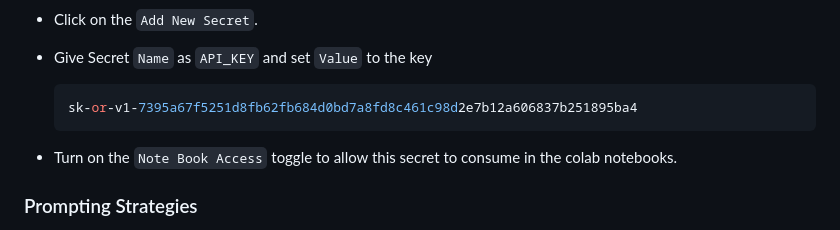
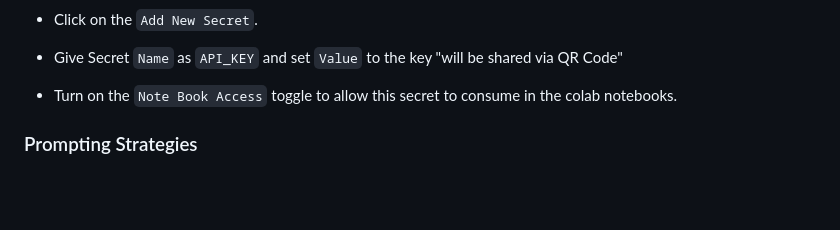
Before and after one commit to kissflow/prompt2finetune, a Markdown page: README.md, the part around the change. GitHub-like rendering; blank space fills up the shorter version.

Commit message:
Revise API_KEY secret value instructions
Updated instructions for setting the API_KEY secret to indicate that the value will be shared via QR Code.

````diff
--- a/README.md
+++ b/README.md
@@ -24,10 +24,7 @@ Practical AI: From Prompting to Fine-Tuning
 
   - Click on the `Add New Secret`.
 
-  - Give Secret `Name` as `API_KEY` and set `Value` to the key
-    ```javascript
-    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
-    ```
+  - Give Secret `Name` as `API_KEY` and set `Value` to the key "will be shared via QR Code"
 
   - Turn on the `Note Book Access` toggle to allow this secret to consume in the colab notebooks.
 
````
